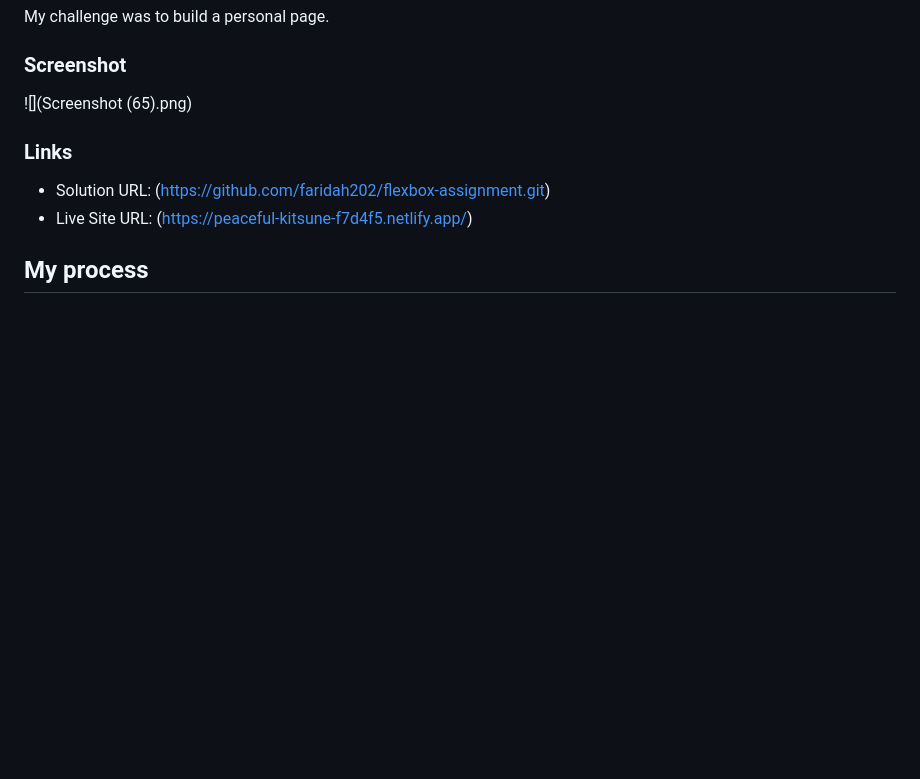
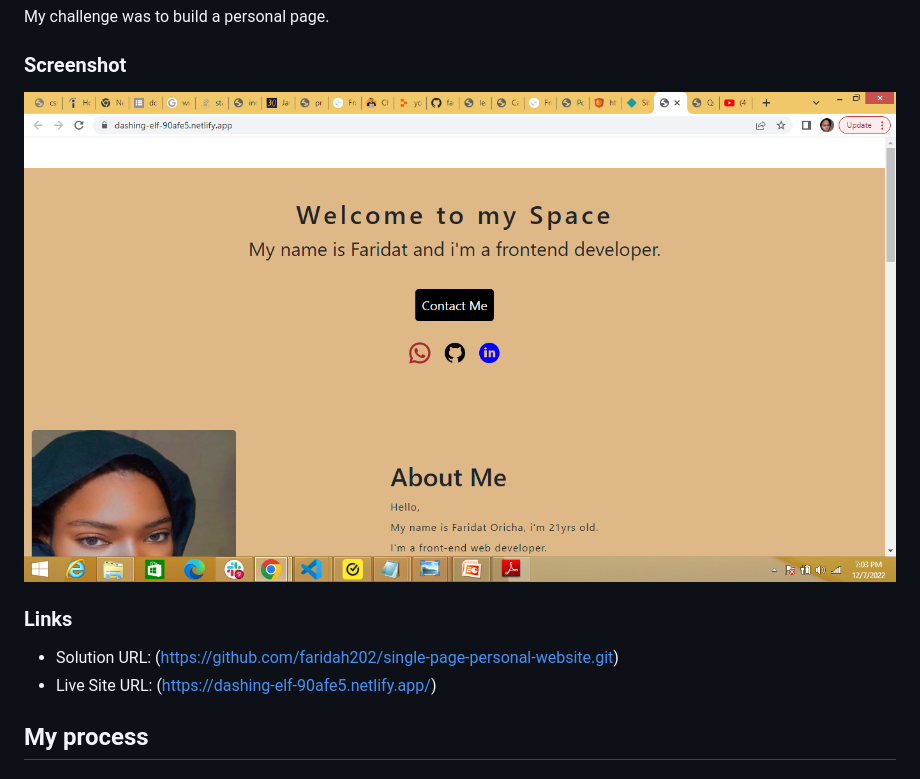
Before and after one commit to faridah202/single-page-personal-website, a Markdown page: README.md, the part around the change. Rendered like a GitHub page; pictures changed too: Screenshot (103).png (added); blank space fills up the shorter version.

```diff
--- a/README.md
+++ b/README.md
@@ -19,12 +19,12 @@ My challenge was to build a personal page.
 
 ### Screenshot
 
-![](Screenshot (65).png)
+![](./Screenshot%20(103).png)
 
 ### Links
 
-- Solution URL: (https://github.com/faridah202/flexbox-assignment.git)
-- Live Site URL: (https://peaceful-kitsune-f7d4f5.netlify.app/)
+- Solution URL: (https://github.com/faridah202/single-page-personal-website.git)
+- Live Site URL: (https://dashing-elf-90afe5.netlify.app/)
 
 ## My process
 
```
